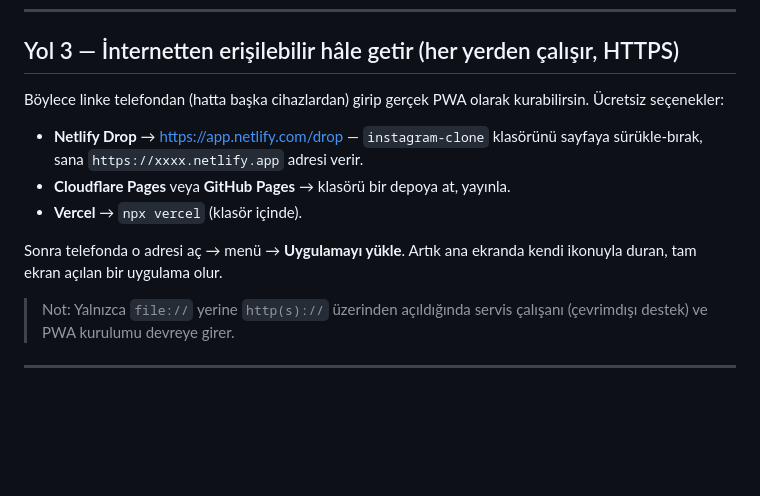
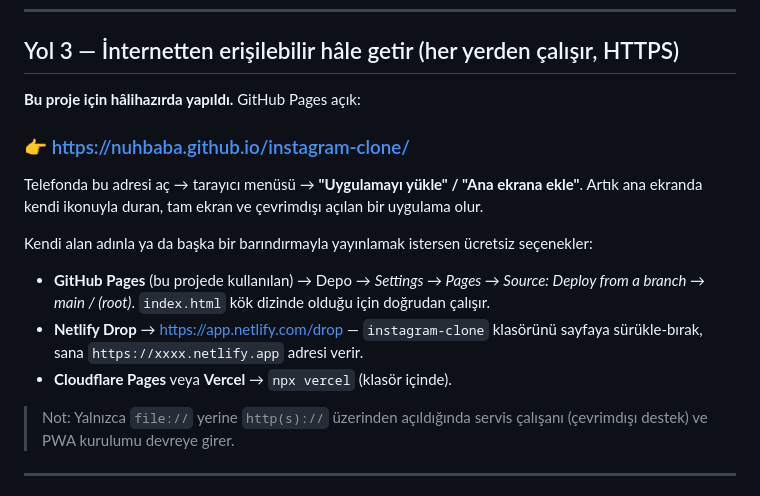
Before and after one commit to nuhbaba/instagram-clone, a Markdown page: TELEFONA-YUKLE.md, the part around the change. Rendered like a GitHub page; blank space fills up the shorter version.

```diff
--- a/TELEFONA-YUKLE.md
+++ b/TELEFONA-YUKLE.md
@@ -71,16 +71,20 @@ Bilgisayar ve telefon **aynı Wi-Fi'da** olmalı.
 
 ## Yol 3 — İnternetten erişilebilir hâle getir (her yerden çalışır, HTTPS)
 
-Böylece linke telefondan (hatta başka cihazlardan) girip gerçek PWA olarak
-kurabilirsin. Ücretsiz seçenekler:
+**Bu proje için hâlihazırda yapıldı.** GitHub Pages açık:
 
+### 👉 https://nuhbaba.github.io/instagram-clone/
+
+Telefonda bu adresi aç → tarayıcı menüsü → **"Uygulamayı yükle" / "Ana ekrana ekle"**.
+Artık ana ekranda kendi ikonuyla duran, tam ekran ve çevrimdışı açılan bir uygulama olur.
+
+Kendi alan adınla ya da başka bir barındırmayla yayınlamak istersen ücretsiz seçenekler:
+
+- **GitHub Pages** (bu projede kullanılan) → Depo → *Settings → Pages → Source: Deploy from
+  a branch → main / (root)*. `index.html` kök dizinde olduğu için doğrudan çalışır.
 - **Netlify Drop** → <https://app.netlify.com/drop> — `instagram-clone` klasörünü
   sayfaya sürükle-bırak, sana `https://xxxx.netlify.app` adresi verir.
-- **Cloudflare Pages** veya **GitHub Pages** → klasörü bir depoya at, yayınla.
-- **Vercel** → `npx vercel` (klasör içinde).
-
-Sonra telefonda o adresi aç → menü → **Uygulamayı yükle**. Artık ana ekranda
-kendi ikonuyla duran, tam ekran açılan bir uygulama olur.
+- **Cloudflare Pages** veya **Vercel** → `npx vercel` (klasör içinde).
 
 > Not: Yalnızca `file://` yerine `http(s)://` üzerinden açıldığında servis çalışanı
 > (çevrimdışı destek) ve PWA kurulumu devreye girer.
```
Also changed, not shown: README.md (+5 -0 lines).
